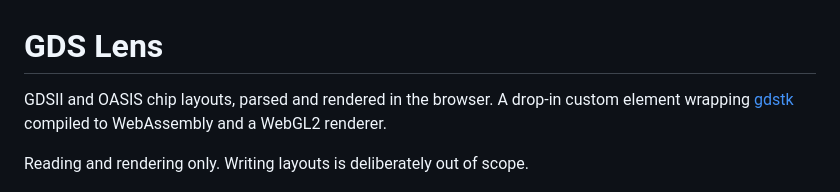
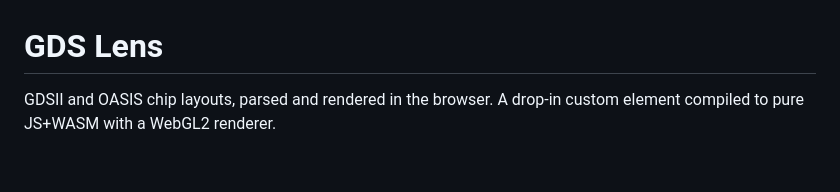
Before and after one commit to EthanLowenthal/GDS-Lens, a Markdown page: README.md, the part around the change. GitHub-like rendering; blank space fills up the shorter version.

```diff
--- a/README.md
+++ b/README.md
@@ -1,10 +1,7 @@
 # GDS Lens
 
 GDSII and OASIS chip layouts, parsed and rendered in the browser. A drop-in
-custom element wrapping [gdstk](https://github.com/heitzmann/gdstk) compiled to
-WebAssembly and a WebGL2 renderer.
-
-Reading and rendering only. Writing layouts is deliberately out of scope.
+custom element compiled to pure JS+WASM with a WebGL2 renderer.
 
 ![The viewer: a cell hierarchy tree, a rendered photonic layout, and the layer and display controls](https://raw.githubusercontent.com/EthanLowenthal/GDS-Lens/main/images/example.png)
 
```
